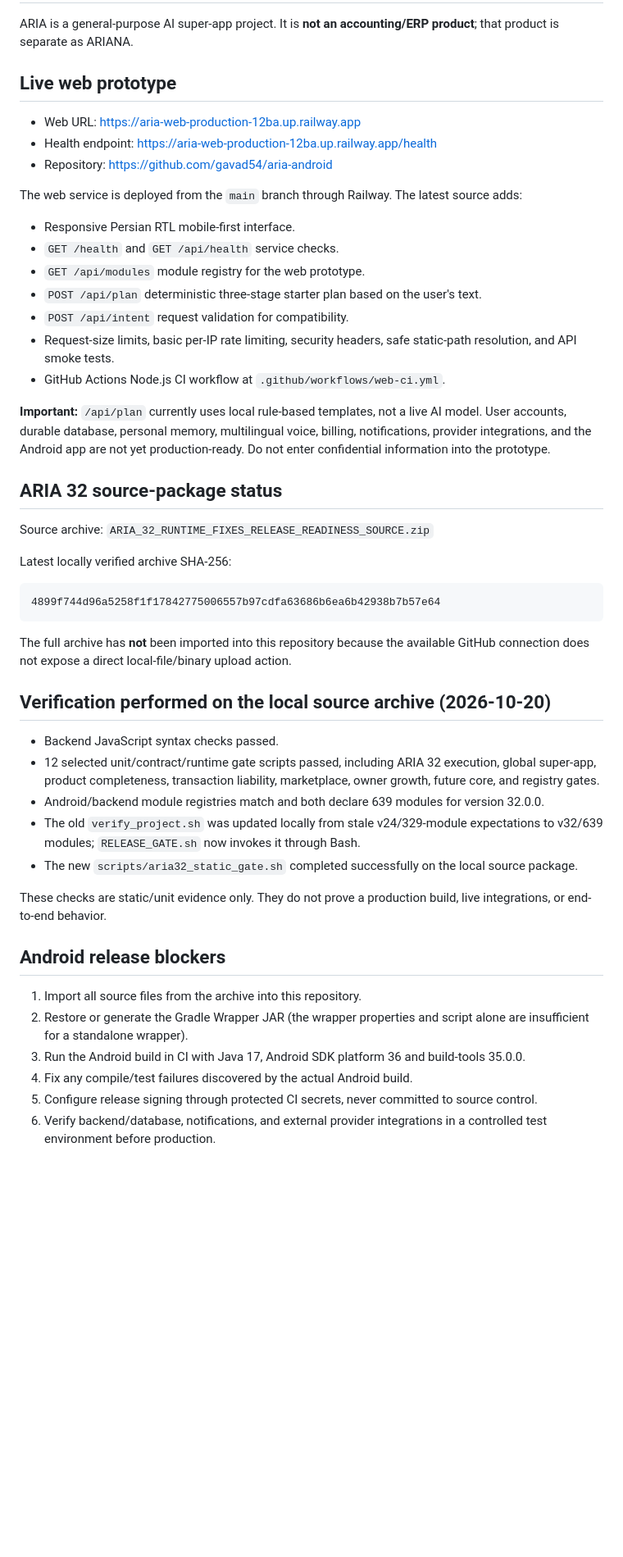
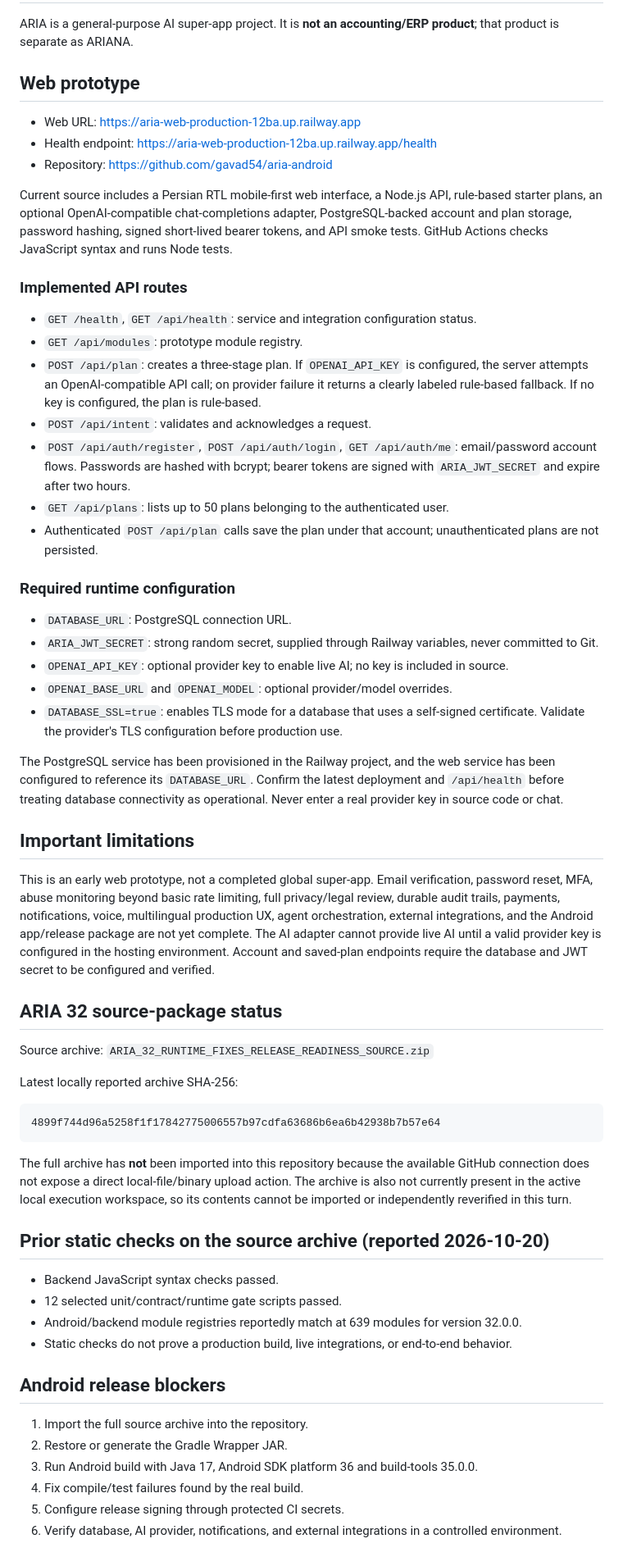
Before and after one commit to gavad54/aria-android, a Markdown page: README.md, the part around one of its changes. Shown at 82% size. Drawn GitHub-style; blank space fills up the shorter version.

Commit message:
Document account API, PostgreSQL, optional AI adapter and release blockers

````diff
--- a/README.md
+++ b/README.md
@@ -2,51 +2,63 @@
 
 ARIA is a general-purpose AI super-app project. It is **not an accounting/ERP product**; that product is separate as ARIANA.
 
-## Live web prototype
+## Web prototype
 
 - Web URL: https://aria-web-production-12ba.up.railway.app
 - Health endpoint: https://aria-web-production-12ba.up.railway.app/health
 - Repository: https://github.com/gavad54/aria-android
 
-The web service is deployed from the `main` branch through Railway. The latest source adds:
-- Responsive Persian RTL mobile-first interface.
-- `GET /health` and `GET /api/health` service checks.
-- `GET /api/modules` module registry for the web prototype.
-- `POST /api/plan` deterministic three-stage starter plan based on the user's text.
-- `POST /api/intent` request validation for compatibility.
-- Request-size limits, basic per-IP rate limiting, security headers, safe static-path resolution, and API smoke tests.
-- GitHub Actions Node.js CI workflow at `.github/workflows/web-ci.yml`.
+Current source includes a Persian RTL mobile-first web interface, a Node.js API, rule-based starter plans, an optional OpenAI-compatible chat-completions adapter, PostgreSQL-backed account and plan storage, password hashing, signed short-lived bearer tokens, and API smoke tests. GitHub Actions checks JavaScript syntax and runs Node tests.
 
-**Important:** `/api/plan` currently uses local rule-based templates, not a live AI model. User accounts, durable database, personal memory, multilingual voice, billing, notifications, provider integrations, and the Android app are not yet production-ready. Do not enter confidential information into the prototype.
+### Implemented API routes
+
+- `GET /health`, `GET /api/health`: service and integration configuration status.
+- `GET /api/modules`: prototype module registry.
+- `POST /api/plan`: creates a three-stage plan. If `OPENAI_API_KEY` is configured, the server attempts an OpenAI-compatible API call; on provider failure it returns a clearly labeled rule-based fallback. If no key is configured, the plan is rule-based.
+- `POST /api/intent`: validates and acknowledges a request.
+- `POST /api/auth/register`, `POST /api/auth/login`, `GET /api/auth/me`: email/password account flows. Passwords are hashed with bcrypt; bearer tokens are signed with `ARIA_JWT_SECRET` and expire after two hours.
+- `GET /api/plans`: lists up to 50 plans belonging to the authenticated user.
+- Authenticated `POST /api/plan` calls save the plan under that account; unauthenticated plans are not persisted.
+
+### Required runtime configuration
+
+- `DATABASE_URL`: PostgreSQL connection URL.
+- `ARIA_JWT_SECRET`: strong random secret, supplied through Railway variables, never committed to Git.
+- `OPENAI_API_KEY`: optional provider key to enable live AI; no key is included in source.
+- `OPENAI_BASE_URL` and `OPENAI_MODEL`: optional provider/model overrides.
+- `DATABASE_SSL=true`: enables TLS mode for a database that uses a self-signed certificate. Validate the provider's TLS configuration before production use.
+
+The PostgreSQL service has been provisioned in the Railway project, and the web service has been configured to reference its `DATABASE_URL`. Confirm the latest deployment and `/api/health` before treating database connectivity as operational. Never enter a real provider key in source code or chat.
+
+## Important limitations
+
+This is an early web prototype, not a completed global super-app. Email verification, password reset, MFA, abuse monitoring beyond basic rate limiting, full privacy/legal review, durable audit trails, payments, notifications, voice, multilingual production UX, agent orchestration, external integrations, and the Android app/release package are not yet complete. The AI adapter cannot provide live AI until a valid provider key is configured in the hosting environment. Account and saved-plan endpoints require the database and JWT secret to be configured and verified.
 
 ## ARIA 32 source-package status
 
 Source archive: `ARIA_32_RUNTIME_FIXES_RELEASE_READINESS_SOURCE.zip`
 
-Latest locally verified archive SHA-256:
+Latest locally reported archive SHA-256:
 
 ```
 4899f744d96a5258f1f17842775006557b97cdfa63686b6ea6b42938b7b57e64
 ```
 
-The full archive has **not** been imported into this repository because the available GitHub connection does not expose a direct local-file/binary upload action.
+The full archive has **not** been imported into this repository because the available GitHub connection does not expose a direct local-file/binary upload action. The archive is also not currently present in the active local execution workspace, so its contents cannot be imported or independently reverified in this turn.
 
-## Verification performed on the local source archive (2026-10-20)
+## Prior static checks on the source archive (reported 2026-10-20)
 
 - Backend JavaScript syntax checks passed.
-- 12 selected unit/contract/runtime gate scripts passed, including ARIA 32 execution, global super-app, product completeness, transaction liability, marketplace, owner growth, future core, and registry gates.
-- Android/backend module registries match and both declare 639 modules for version 32.0.0.
-- The old `verify_project.sh` was updated locally from stale v24/329-module expectations to v32/639 modules; `RELEASE_GATE.sh` now invokes it through Bash.
-- The new `scripts/aria32_static_gate.sh` completed successfully on the local source package.
-
-These checks are static/unit evidence only. They do not prove a production build, live integrations, or end-to-end behavior.
+- 12 selected unit/contract/runtime gate scripts passed.
+- Android/backend module registries reportedly match at 639 modules for version 32.0.0.
+- Static checks do not prove a production build, live integrations, or end-to-end behavior.
 
 ## Android release blockers
 
-1. Import all source files from the archive into this repository.
-2. Restore or generate the Gradle Wrapper JAR (the wrapper properties and script alone are insufficient for a standalone wrapper).
-3. Run the Android build in CI with Java 17, Android SDK platform 36 and build-tools 35.0.0.
-4. Fix any compile/test failures discovered by the actual Android build.
-5. Configure release signing through protected CI secrets, never committed to source control.
-6. Verify backend/database, notifications, and external provider integrations in a controlled test environment before production.
+1. Import the full source archive into the repository.
+2. Restore or generate the Gradle Wrapper JAR.
+3. Run Android build with Java 17, Android SDK platform 36 and build-tools 35.0.0.
+4. Fix compile/test failures found by the real build.
+5. Configure release signing through protected CI secrets.
+6. Verify database, AI provider, notifications, and external integrations in a controlled environment.
 
````
Also changed, not shown: other parts of README.md (+11 -11 lines).
